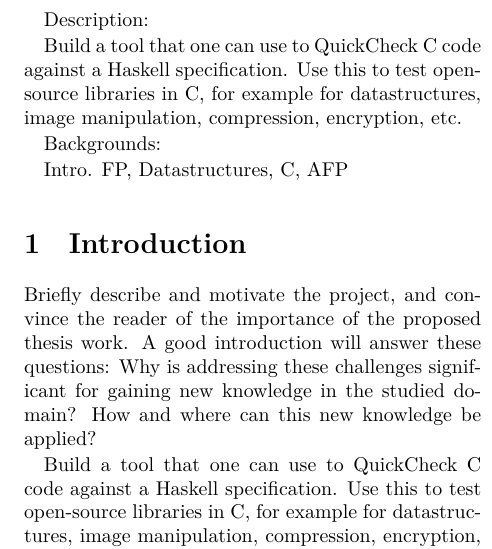
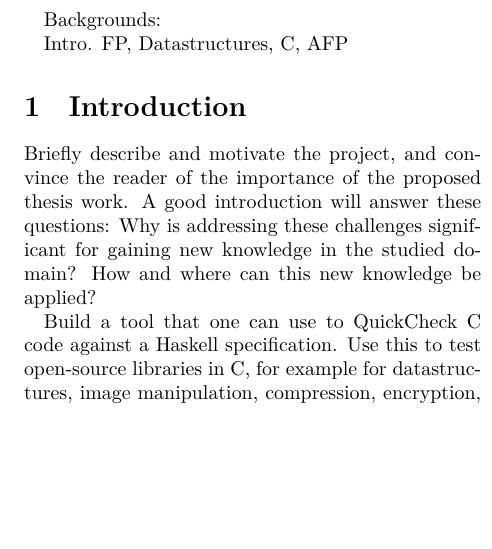
Before and after one commit to Soetnowzen/QuickChecking_C_kod_i_Haskell, a LaTeX document (dokument/proposal/main.tex): part of one column of page 1 of 3, cut at the place of the change, the shorter picture padded with empty space. Compiled offline with XeLaTeX.

Commit message:
Removed some duplicate code.

```diff
--- a/dokument/proposal/main.tex
+++ b/dokument/proposal/main.tex
@@ -13,11 +13,6 @@
 \begin{document}
 
 \maketitle
-
-Description:
-
-Build a tool that one can use to QuickCheck C code against a Haskell specification. Use this to test open-source libraries in C,
-for example for datastructures, image manipulation, compression, encryption, etc.
 
 Backgrounds:
 
```
Also changed, not shown: dokument/proposal/introduction.tex (+2 -2 lines), dokument/proposal/main.pdf, dokument/proposal/main.tex (1 more changed lines).
